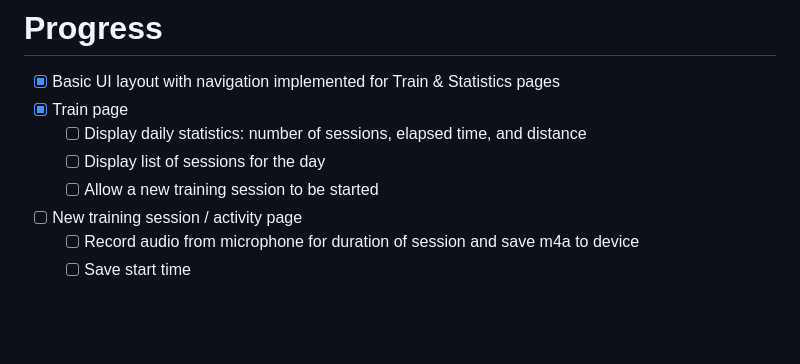
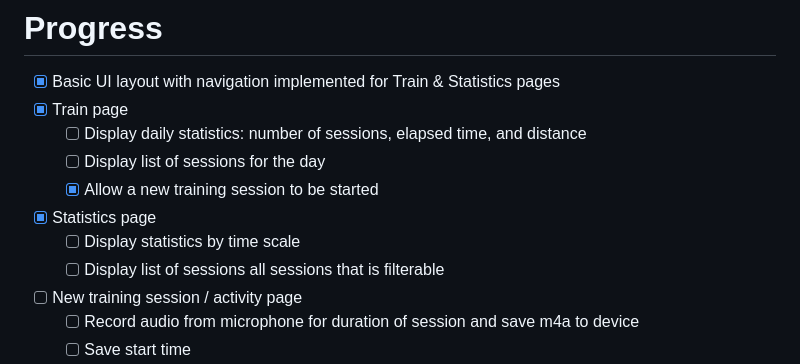
Before and after one commit to nickpalladino/handlerify, a Markdown page: README.md, the part around the change. GitHub-like rendering; blank space fills up the shorter version.

Commit message:
Updated progress

```diff
--- a/README.md
+++ b/README.md
@@ -6,7 +6,10 @@ Working dog training and AI-driven feedback for the handler. Development using F
 - [x] Train page
     - [ ] Display daily statistics: number of sessions, elapsed time, and distance
     - [ ] Display list of sessions for the day
-    - [ ] Allow a new training session to be started
+    - [x] Allow a new training session to be started
+- [x] Statistics page
+    - [ ] Display statistics by time scale
+    - [ ] Display list of sessions all sessions that is filterable
 - [ ] New training session / activity page
   - [ ] Record audio from microphone for duration of session and save m4a to device
   - [ ] Save start time
```
